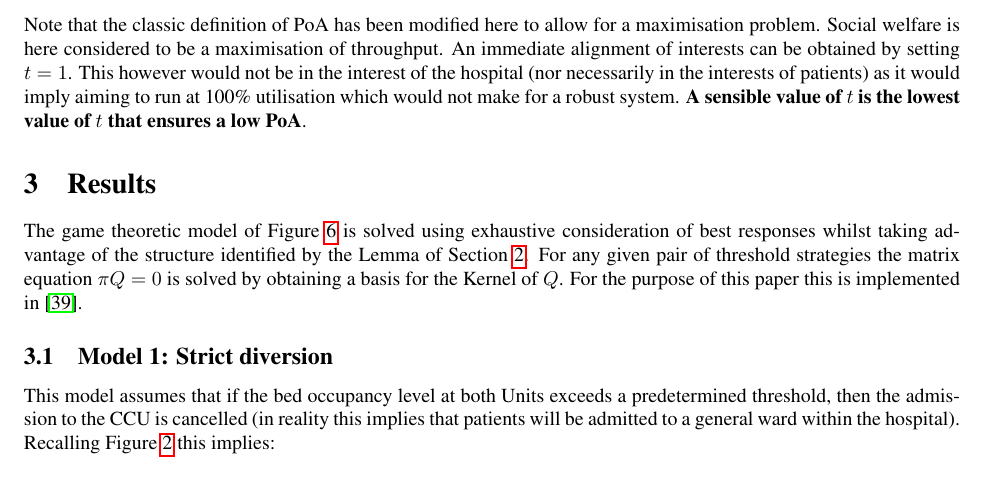
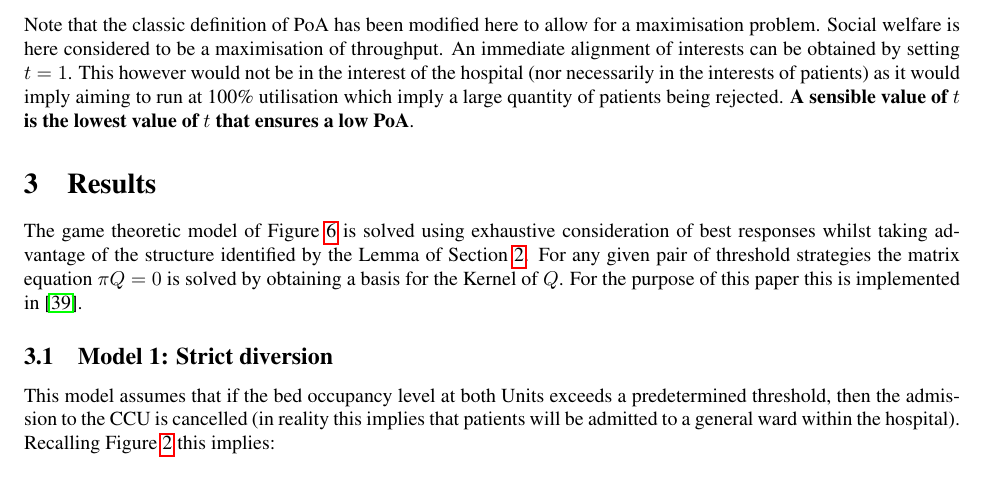
Before and after one commit to drvinceknight/Measuring_the_price_of_anarchy_in_ccu_interactions, a LaTeX paper (Paper/paper.tex): part of page 9 of 17, cut so that both start at the same text. Compiled offline with pdfLaTeX.

Commit message:
Re wording use of robust

```diff
--- a/Paper/paper.tex
+++ b/Paper/paper.tex
@@ -696,7 +696,7 @@ $$\text{PoA}={{T^*}\over{\widetilde{T}}}$$
 Note that the classic definition of PoA has been modified here to allow for a maximisation problem.
 Social welfare is here considered to be a maximisation of throughput.
 An immediate alignment of interests can be obtained by setting $t=1$.
-This however would not be in the interest of the hospital (nor necessarily in the interests of patients) as it would imply aiming to run at 100\% utilisation which would not make for a robust system.
+This however would not be in the interest of the hospital (nor necessarily in the interests of patients) as it would imply aiming to run at 100\% utilisation which imply a large quantity of patients being rejected.
 \textbf{A sensible value of $t$ is the lowest value of $t$ that ensures a low PoA}.
 
 \section{Results}\label{results}
```
Also changed, not shown: Paper/paper.pdf.
